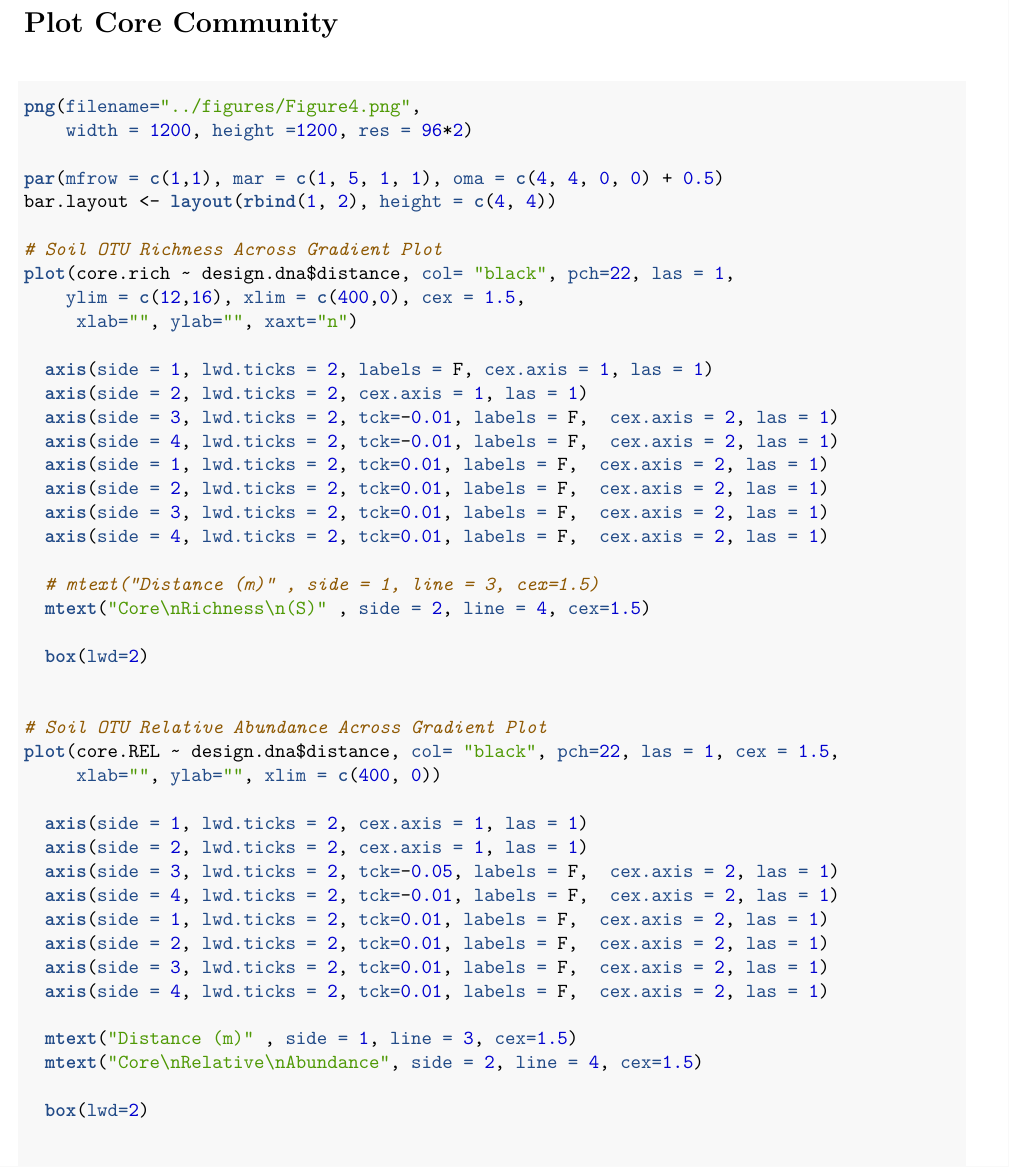
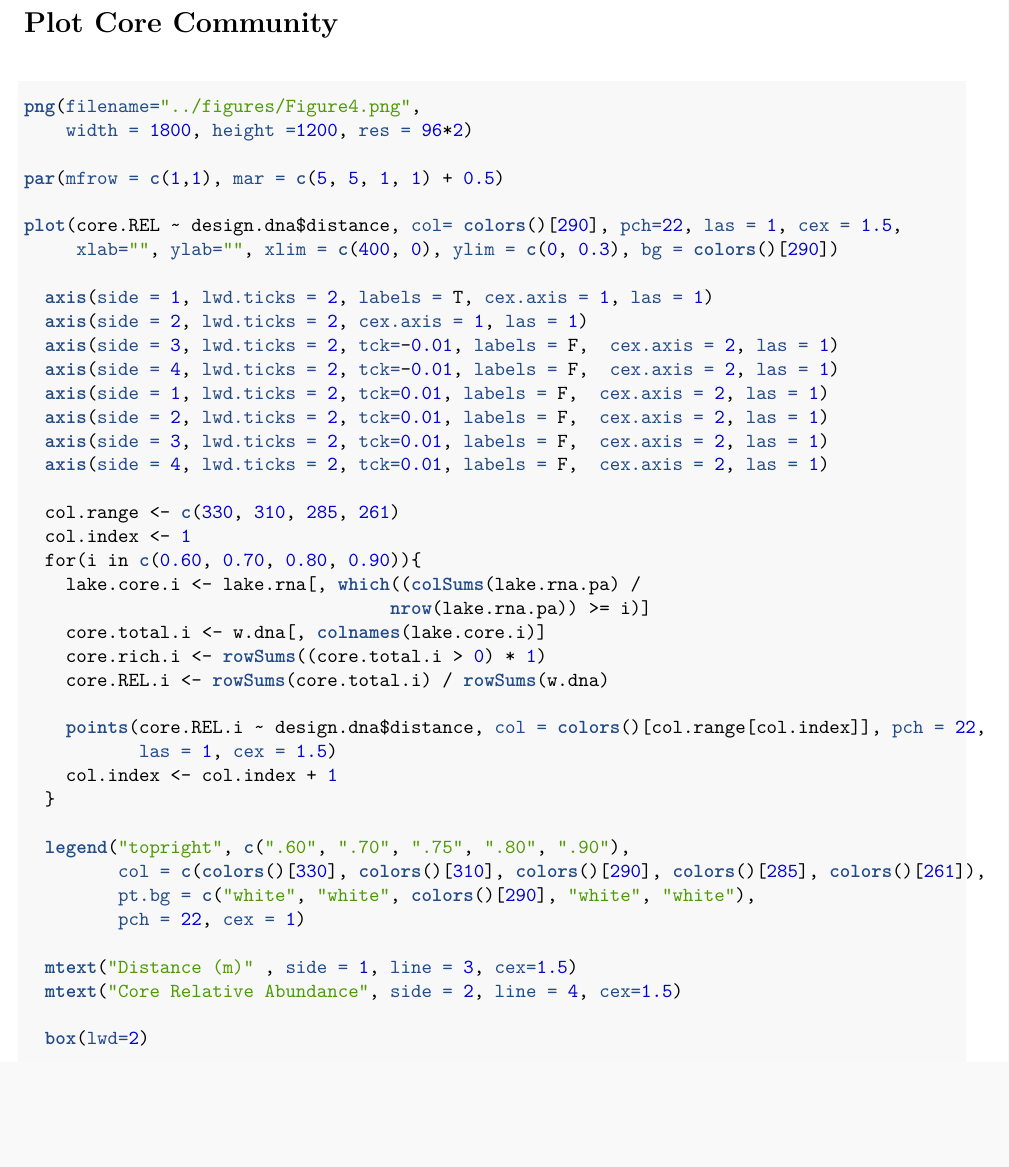
Before and after one commit to mmuscarella/ReservoirGradient, an R Markdown document (analyses/ReservoirGradient.Rmd): part of page 18 of 23, cut so that both start at the same text, the shorter picture padded with empty space. The pictures show the output file analyses/ReservoirGradient.pdf that the author committed with the source.

Commit message:
updated figure 4 and plot formatting

````diff
--- a/analyses/ReservoirGradient.Rmd
+++ b/analyses/ReservoirGradient.Rmd
@@ -669,17 +669,14 @@ core.REL <- rowSums(core.total) / rowSums(w.dna)
 # Plot Core Community
 ```{r}
 png(filename="../figures/Figure4.png",
-    width = 1200, height =1200, res = 96*2)
+    width = 1800, height =1200, res = 96*2)
 
-par(mfrow = c(1,1), mar = c(1, 5, 1, 1), oma = c(4, 4, 0, 0) + 0.5)
-bar.layout <- layout(rbind(1, 2), height = c(4, 4))
+par(mfrow = c(1,1), mar = c(5, 5, 1, 1) + 0.5)
 
-# Soil OTU Richness Across Gradient Plot
-plot(core.rich ~ design.dna$distance, col= "black", pch=22, las = 1,
-    ylim = c(12,16), xlim = c(400,0), cex = 1.5,
-     xlab="", ylab="", xaxt="n")
+plot(core.REL ~ design.dna$distance, col= colors()[290], pch=22, las = 1, cex = 1.5,
+     xlab="", ylab="", xlim = c(400, 0), ylim = c(0, 0.3), bg = colors()[290])
 
-  axis(side = 1, lwd.ticks = 2, labels = F, cex.axis = 1, las = 1)
+  axis(side = 1, lwd.ticks = 2, labels = T, cex.axis = 1, las = 1)
   axis(side = 2, lwd.ticks = 2, cex.axis = 1, las = 1)
   axis(side = 3, lwd.ticks = 2, tck=-0.01, labels = F,  cex.axis = 2, las = 1)
   axis(side = 4, lwd.ticks = 2, tck=-0.01, labels = F,  cex.axis = 2, las = 1)
@@ -688,27 +685,27 @@ plot(core.rich ~ design.dna$distance, col= "black", pch=22, las = 1,
   axis(side = 3, lwd.ticks = 2, tck=0.01, labels = F,  cex.axis = 2, las = 1)
   axis(side = 4, lwd.ticks = 2, tck=0.01, labels = F,  cex.axis = 2, las = 1)
 
-  # mtext("Distance (m)" , side = 1, line = 3, cex=1.5)
-  mtext("Core\nRichness\n(S)" , side = 2, line = 4, cex=1.5)
+  col.range <- c(330, 310, 285, 261)
+  col.index <- 1
+  for(i in c(0.60, 0.70, 0.80, 0.90)){
+    lake.core.i <- lake.rna[, which((colSums(lake.rna.pa) /
+                                   nrow(lake.rna.pa)) >= i)]
+    core.total.i <- w.dna[, colnames(lake.core.i)]
+    core.rich.i <- rowSums((core.total.i > 0) * 1)
+    core.REL.i <- rowSums(core.total.i) / rowSums(w.dna)
 
-  box(lwd=2)
+    points(core.REL.i ~ design.dna$distance, col = colors()[col.range[col.index]], pch = 22,
+           las = 1, cex = 1.5)
+    col.index <- col.index + 1
+  }
 
-
-# Soil OTU Relative Abundance Across Gradient Plot
-plot(core.REL ~ design.dna$distance, col= "black", pch=22, las = 1, cex = 1.5,
-     xlab="", ylab="", xlim = c(400, 0))
-
-  axis(side = 1, lwd.ticks = 2, cex.axis = 1, las = 1)
-  axis(side = 2, lwd.ticks = 2, cex.axis = 1, las = 1)
-  axis(side = 3, lwd.ticks = 2, tck=-0.05, labels = F,  cex.axis = 2, las = 1)
-  axis(side = 4, lwd.ticks = 2, tck=-0.01, labels = F,  cex.axis = 2, las = 1)
-  axis(side = 1, lwd.ticks = 2, tck=0.01, labels = F,  cex.axis = 2, las = 1)
-  axis(side = 2, lwd.ticks = 2, tck=0.01, labels = F,  cex.axis = 2, las = 1)
-  axis(side = 3, lwd.ticks = 2, tck=0.01, labels = F,  cex.axis = 2, las = 1)
-  axis(side = 4, lwd.ticks = 2, tck=0.01, labels = F,  cex.axis = 2, las = 1)
+  legend("topright", c(".60", ".70", ".75", ".80", ".90"),
+         col = c(colors()[330], colors()[310], colors()[290], colors()[285], colors()[261]),
+         pt.bg = c("white", "white", colors()[290], "white", "white"),
+         pch = 22, cex = 1)
 
   mtext("Distance (m)" , side = 1, line = 3, cex=1.5)
-  mtext("Core\nRelative\nAbundance", side = 2, line = 4, cex=1.5)
+  mtext("Core Relative Abundance", side = 2, line = 4, cex=1.5)
 
   box(lwd=2)
 
````
Also changed, not shown: analyses/ReservoirGradient.pdf, figures/Figure1.png, figures/Figure2.png, figures/Figure3.png, figures/Figure4.png, figures/FigureS1.png, figures/FigureS2.png, analyses/ReservoirGradient.Rmd (2 more changed lines).
